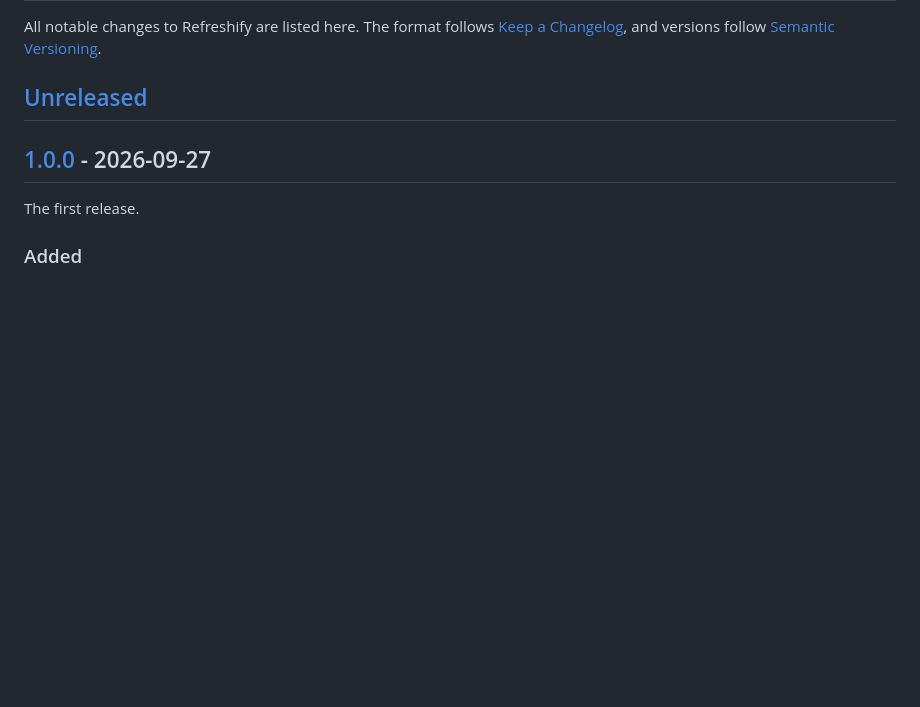
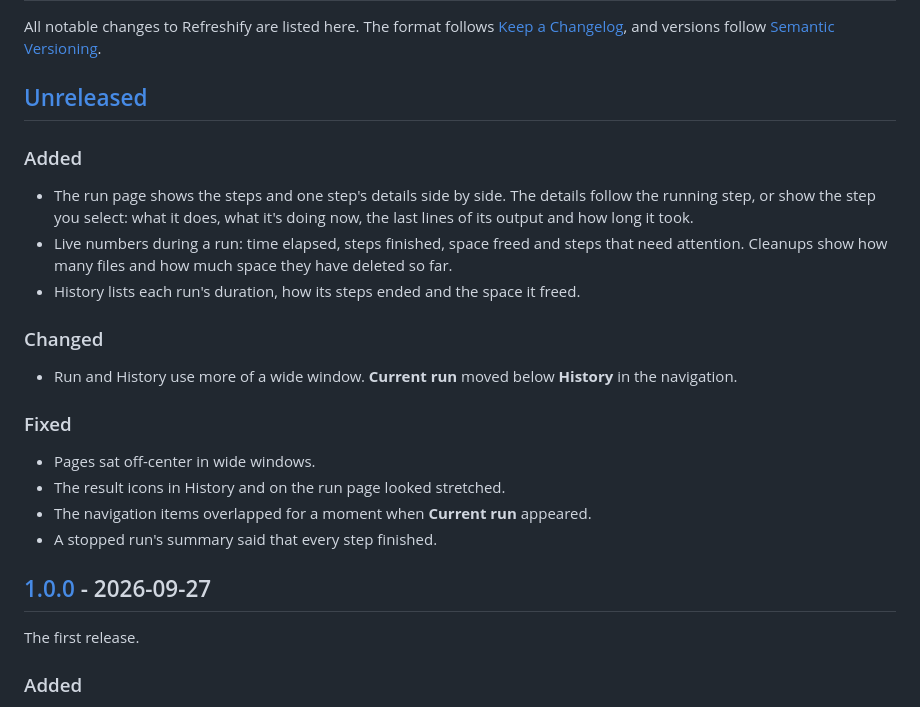
Before and after one commit to lukastojiljkovic/Refreshify, a Markdown page: CHANGELOG.md, the part around the change. Rendered like a GitHub page; blank space fills up the shorter version.

```diff
--- a/CHANGELOG.md
+++ b/CHANGELOG.md
@@ -4,6 +4,25 @@ All notable changes to Refreshify are listed here. The format follows [Keep a Ch
 and versions follow [Semantic Versioning](https://semver.org/).
 
 ## [Unreleased]
+
+### Added
+
+- The run page shows the steps and one step's details side by side. The details follow the running step, or show the
+  step you select: what it does, what it's doing now, the last lines of its output and how long it took.
+- Live numbers during a run: time elapsed, steps finished, space freed and steps that need attention. Cleanups show how
+  many files and how much space they have deleted so far.
+- History lists each run's duration, how its steps ended and the space it freed.
+
+### Changed
+
+- Run and History use more of a wide window. **Current run** moved below **History** in the navigation.
+
+### Fixed
+
+- Pages sat off-center in wide windows.
+- The result icons in History and on the run page looked stretched.
+- The navigation items overlapped for a moment when **Current run** appeared.
+- A stopped run's summary said that every step finished.
 
 ## [1.0.0] - 2026-09-27
 
```
Also changed, not shown: README.md (+6 -5 lines), docs/DESIGN.md (+13 -4 lines), docs/images/run.png, 13 other files.
